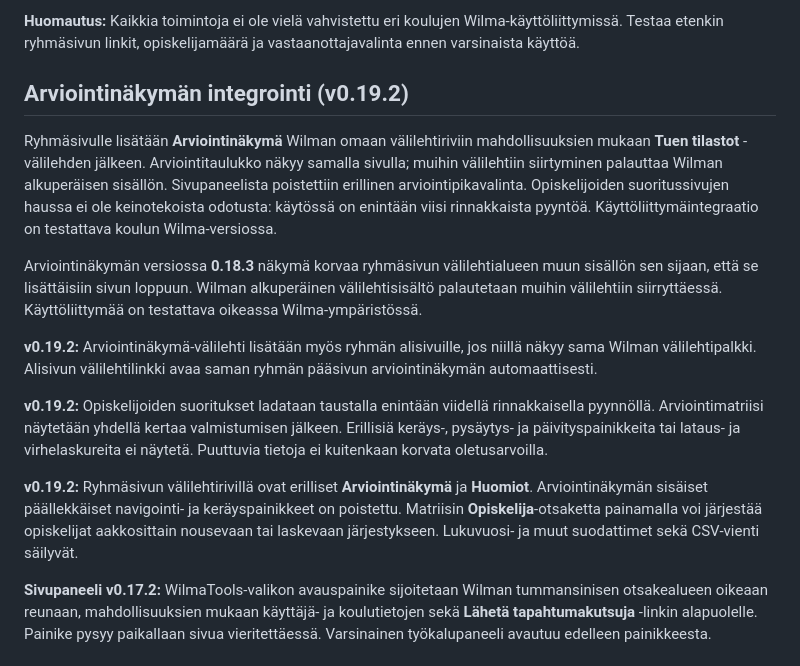
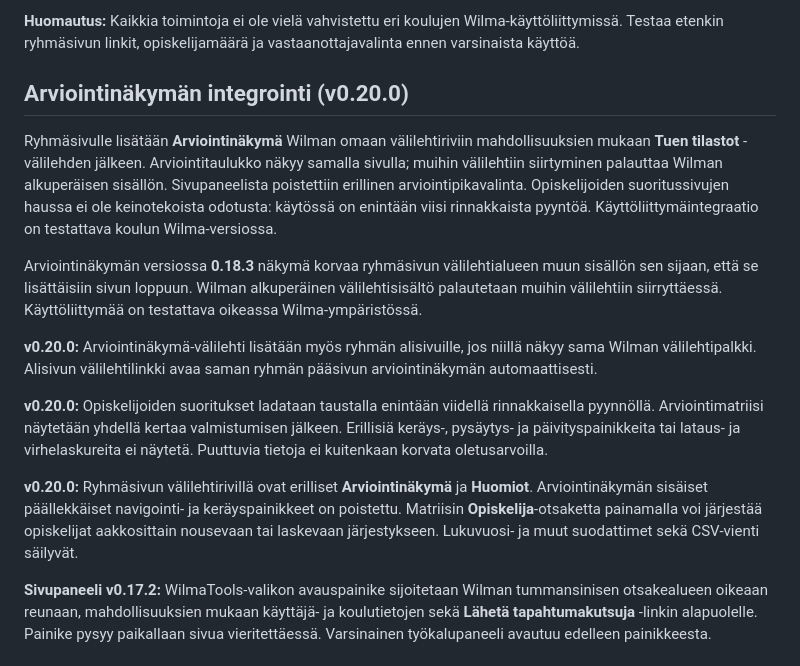
Before and after one commit to ljrant/WilmaTools, a Markdown page: README.md, the part around one of its changes. GitHub-like rendering.

```diff
--- a/README.md
+++ b/README.md
@@ -72,17 +72,17 @@ Lähdekoodi: https://github.com/ljrant/WilmaTools
 
 **Huomautus:** Kaikkia toimintoja ei ole vielä vahvistettu eri koulujen Wilma-käyttöliittymissä. Testaa etenkin ryhmäsivun linkit, opiskelijamäärä ja vastaanottajavalinta ennen varsinaista käyttöä.
 
-## Arviointinäkymän integrointi (v0.19.2)
+## Arviointinäkymän integrointi (v0.20.0)
 
 Ryhmäsivulle lisätään **Arviointinäkymä** Wilman omaan välilehtiriviin mahdollisuuksien mukaan **Tuen tilastot** -välilehden jälkeen. Arviointitaulukko näkyy samalla sivulla; muihin välilehtiin siirtyminen palauttaa Wilman alkuperäisen sisällön. Sivupaneelista poistettiin erillinen arviointipikavalinta. Opiskelijoiden suoritussivujen haussa ei ole keinotekoista odotusta: käytössä on enintään viisi rinnakkaista pyyntöä. Käyttöliittymäintegraatio on testattava koulun Wilma-versiossa.
 
 Arviointinäkymän versiossa **0.18.3** näkymä korvaa ryhmäsivun välilehtialueen muun sisällön sen sijaan, että se lisättäisiin sivun loppuun. Wilman alkuperäinen välilehtisisältö palautetaan muihin välilehtiin siirryttäessä. Käyttöliittymää on testattava oikeassa Wilma-ympäristössä.
 
-**v0.19.2:** Arviointinäkymä-välilehti lisätään myös ryhmän alisivuille, jos niillä näkyy sama Wilman välilehtipalkki. Alisivun välilehtilinkki avaa saman ryhmän pääsivun arviointinäkymän automaattisesti.
+**v0.20.0:** Arviointinäkymä-välilehti lisätään myös ryhmän alisivuille, jos niillä näkyy sama Wilman välilehtipalkki. Alisivun välilehtilinkki avaa saman ryhmän pääsivun arviointinäkymän automaattisesti.
 
-**v0.19.2:** Opiskelijoiden suoritukset ladataan taustalla enintään viidellä rinnakkaisella pyynnöllä. Arviointimatriisi näytetään yhdellä kertaa valmistumisen jälkeen. Erillisiä keräys-, pysäytys- ja päivityspainikkeita tai lataus- ja virhelaskureita ei näytetä. Puuttuvia tietoja ei kuitenkaan korvata oletusarvoilla.
+**v0.20.0:** Opiskelijoiden suoritukset ladataan taustalla enintään viidellä rinnakkaisella pyynnöllä. Arviointimatriisi näytetään yhdellä kertaa valmistumisen jälkeen. Erillisiä keräys-, pysäytys- ja päivityspainikkeita tai lataus- ja virhelaskureita ei näytetä. Puuttuvia tietoja ei kuitenkaan korvata oletusarvoilla.
 
-**v0.19.2:** Ryhmäsivun välilehtirivillä ovat erilliset **Arviointinäkymä** ja **Huomiot**. Arviointinäkymän sisäiset päällekkäiset navigointi- ja keräyspainikkeet on poistettu. Matriisin **Opiskelija**-otsaketta painamalla voi järjestää opiskelijat aakkosittain nousevaan tai laskevaan järjestykseen. Lukuvuosi- ja muut suodattimet sekä CSV-vienti säilyvät.
+**v0.20.0:** Ryhmäsivun välilehtirivillä ovat erilliset **Arviointinäkymä** ja **Huomiot**. Arviointinäkymän sisäiset päällekkäiset navigointi- ja keräyspainikkeet on poistettu. Matriisin **Opiskelija**-otsaketta painamalla voi järjestää opiskelijat aakkosittain nousevaan tai laskevaan järjestykseen. Lukuvuosi- ja muut suodattimet sekä CSV-vienti säilyvät.
 
 **Sivupaneeli v0.17.2:** WilmaTools-valikon avauspainike sijoitetaan Wilman tummansinisen otsakealueen oikeaan reunaan, mahdollisuuksien mukaan käyttäjä- ja koulutietojen sekä **Lähetä tapahtumakutsuja** -linkin alapuolelle. Painike pysyy paikallaan sivua vieritettäessä. Varsinainen työkalupaneeli avautuu edelleen painikkeesta.
 
```
Also changed, not shown: other parts of README.md (+12 -8 lines).
